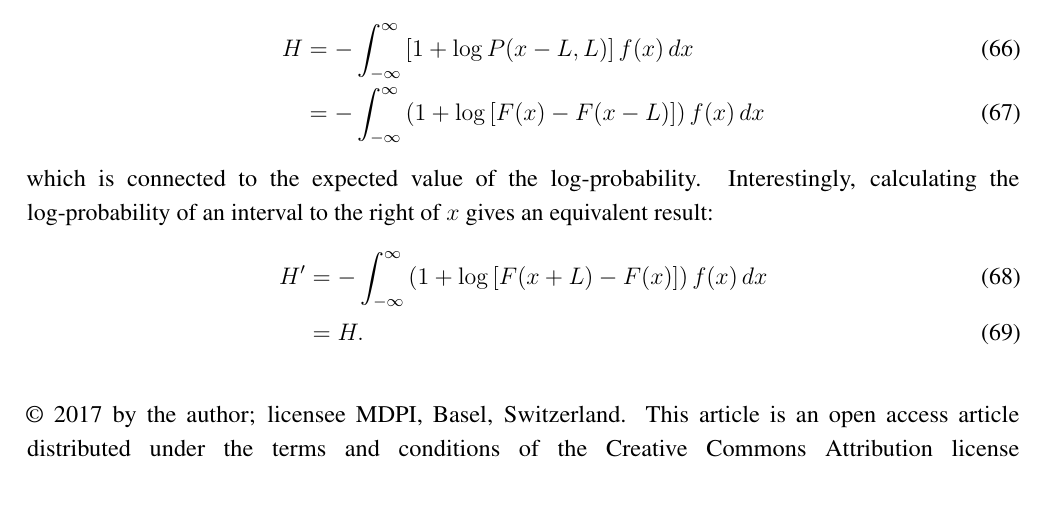
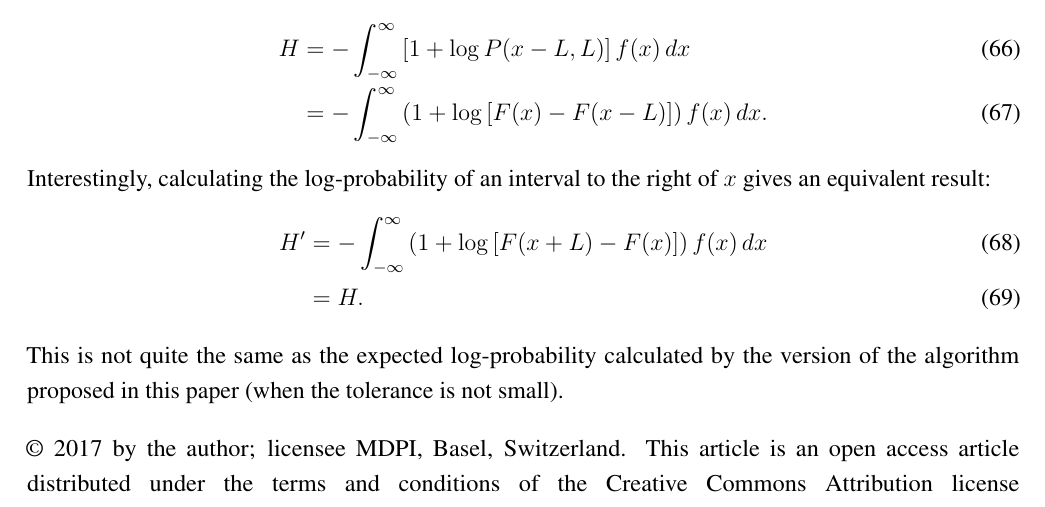
Before and after one commit to eggplantbren/InfoNest, a LaTeX paper (paper/ms.tex): part of page 12 of 12, cut so that both start at the same text. Compiled offline with pdfLaTeX.

Commit message:
Sentence at the end

```diff
--- a/paper/ms.tex
+++ b/paper/ms.tex
@@ -816,9 +816,8 @@ H &= -\int_{-\infty}^\infty
       \, dx \\
   &= -\int_{-\infty}^\infty
         \left(1 + \log\left[F(x) - F(x-L)\right]\right)f(x)
-      \, dx
+      \, dx.
 \end{align}
-which is connected to the expected value of the log-probability.
 Interestingly, calculating the log-probability of an interval
 to the right of $x$ gives an equivalent result:
 \begin{align}
@@ -827,6 +826,9 @@ H' &=  -\int_{-\infty}^\infty
       \, dx \\
    &= H.
 \end{align}
+This is not quite the same as the expected log-probability calculated by
+the version of the algorithm proposed in this paper (when the tolerance is not
+small).
 
 %%%%%%%%%%%%%%%%%%%%%%%%%%%%%%%%%%%%%%%%%%
 
```
